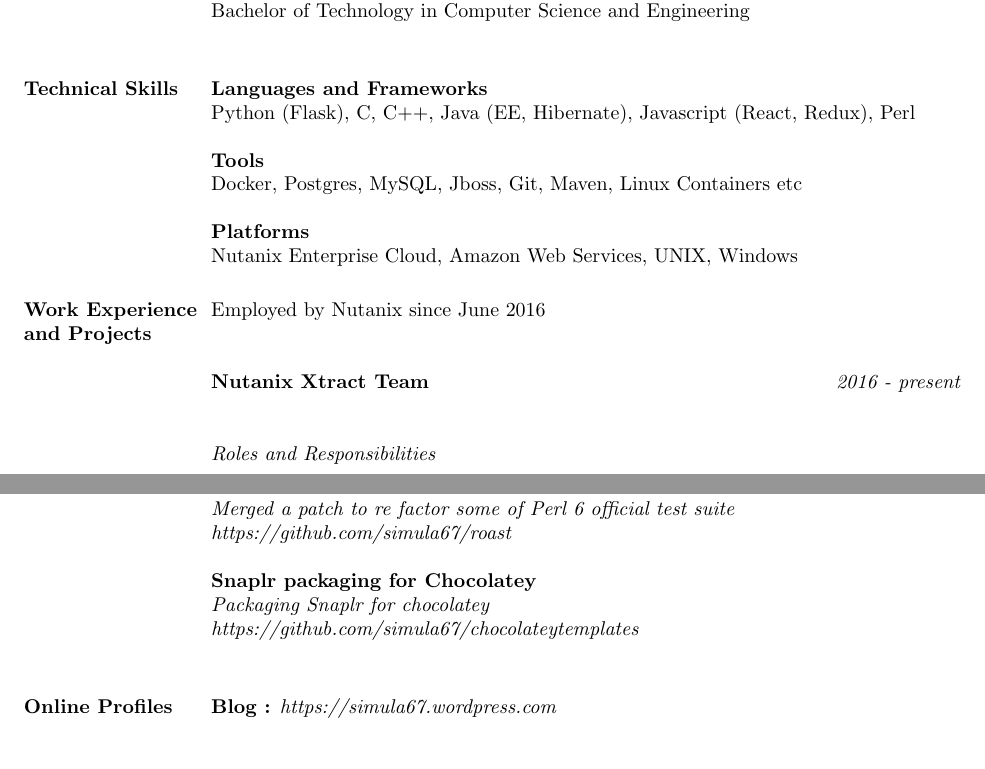
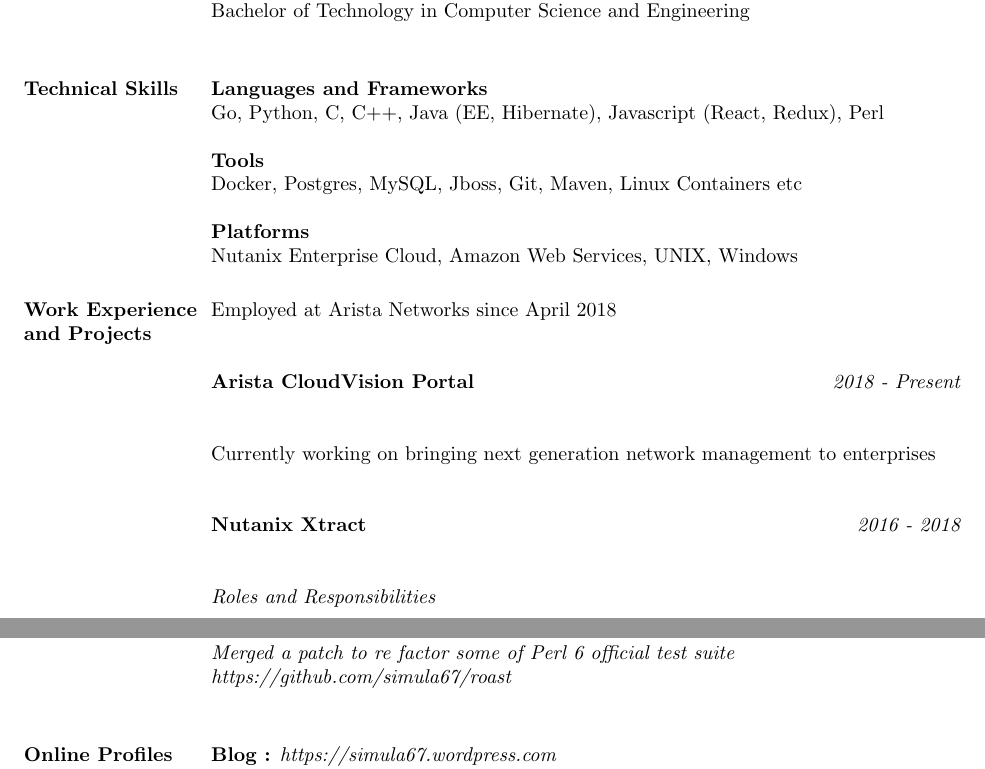
Before and after one commit to simula67/resume, a LaTeX CV (resume.tex): two parts of pages 1 and 3 of 3, joined at a grey line, cut so that both start at the same text, the shorter picture padded with empty space. Compiled offline with pdfLaTeX.

Commit message:
Update information about Arista Networks

```diff
--- a/resume.tex
+++ b/resume.tex
@@ -22,7 +22,7 @@
 \section{Technical Skills}
 
 {\bf Languages and Frameworks}\\
-Python (Flask), C, C++, Java (EE, Hibernate), Javascript (React, Redux), Perl
+Go, Python, C, C++, Java (EE, Hibernate), Javascript (React, Redux), Perl
 
 {\bf Tools}\\
 Docker, Postgres, MySQL, Jboss, Git, Maven, Linux Containers etc
@@ -32,9 +32,13 @@
 
 \section{Work Experience and Projects}
 
-Employed by Nutanix since June 2016\\
+Employed at Arista Networks since April 2018\\
 
-{\bf Nutanix Xtract Team} \hfill {\it{2016 - present}}\\
+{\bf Arista CloudVision Portal} \hfill {\it{2018 - Present}}\\
+
+Currently working on bringing next generation network management to enterprises\\
+
+{\bf Nutanix Xtract} \hfill {\it{2016 - 2018}}\\
 
 {\it{Roles and Responsibilities}}\\
 \begin{itemize}
@@ -125,10 +129,7 @@
 https://github.com/simula67/perl6-lwp-simple\\ \\
 {\bf Perl 6 Test Suite}\\
 Merged a patch to re factor some of Perl 6 official test suite\\
-https://github.com/simula67/roast\\ \\
-{\bf Snaplr packaging for Chocolatey}\\
-Packaging Snaplr for chocolatey\\
-https://github.com/simula67/chocolateytemplates\\
+https://github.com/simula67/roast\\
 
 \section{Online Profiles}
 {\bf Blog :} \it{https://simula67.wordpress.com} \\
```
Also changed, not shown: docs/joji-antony.pdf.
